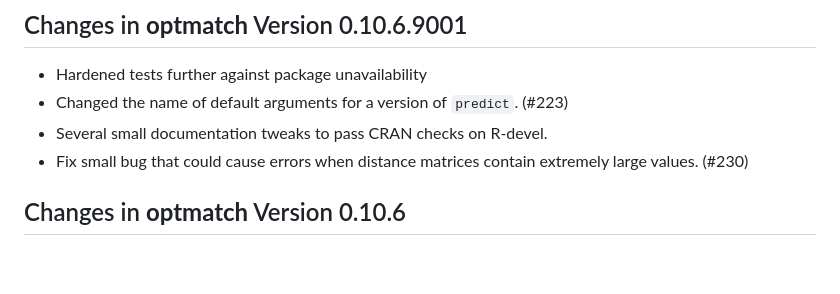
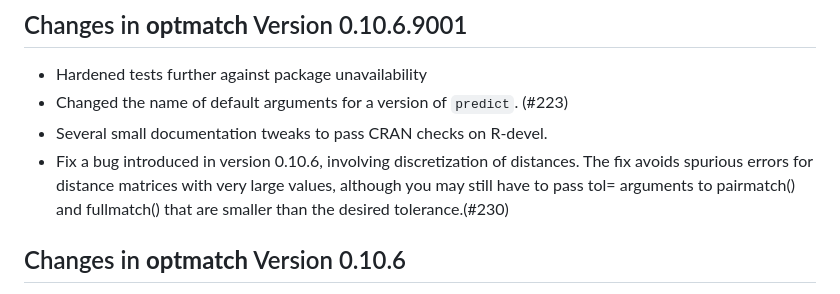
Before and after one commit to markmfredrickson/optmatch, a Markdown page: NEWS.md, the part around the change. Drawn GitHub-style; blank space fills up the shorter version.

Commit message:
Fill out NEWS entry relating to #230 fix

```diff
--- a/NEWS.md
+++ b/NEWS.md
@@ -3,8 +3,11 @@
 - Hardened tests further against package unavailability
 - Changed the name of default arguments for a version of `predict`. (#223)
 - Several small documentation tweaks to pass CRAN checks on R-devel.
-- Fix small bug that could cause errors when distance matrices contain extremely
-  large values. (#230)
+- Fix a bug introduced in version 0.10.6, involving discretization of
+  distances. The fix avoids spurious errors for distance matrices with
+  very large values, although you may still have to pass tol=
+  arguments to pairmatch() and fullmatch() that are smaller than the
+  desired tolerance.(#230)
 
 ## Changes in **optmatch** Version 0.10.6
 
```
